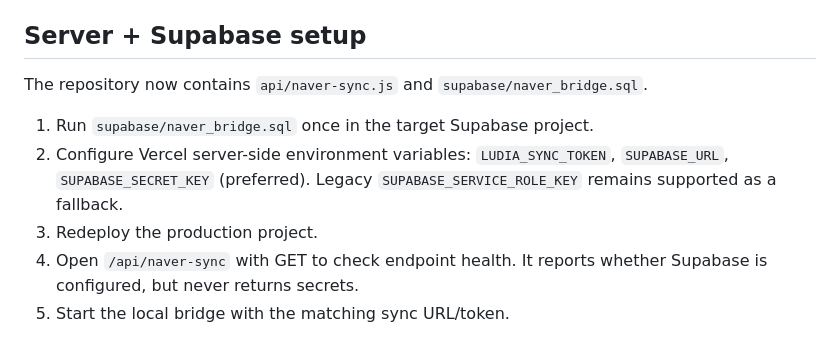
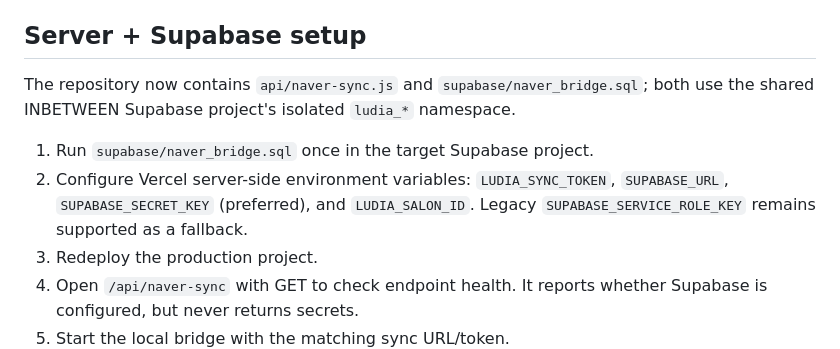
Before and after one commit to elegancemin2-lang/ludia-nail, a Markdown page: bridge/README.md, the part around the change. Rendered like a GitHub page.

Commit message:
Document salon-scoped Naver bridge setup

```diff
--- a/bridge/README.md
+++ b/bridge/README.md
@@ -23,10 +23,10 @@ Optional environment variables:
 
 ## Server + Supabase setup
 
-The repository now contains `api/naver-sync.js` and `supabase/naver_bridge.sql`.
+The repository now contains `api/naver-sync.js` and `supabase/naver_bridge.sql`; both use the shared INBETWEEN Supabase project's isolated `ludia_*` namespace.
 
 1. Run `supabase/naver_bridge.sql` once in the target Supabase project.
-2. Configure Vercel server-side environment variables: `LUDIA_SYNC_TOKEN`, `SUPABASE_URL`, `SUPABASE_SECRET_KEY` (preferred). Legacy `SUPABASE_SERVICE_ROLE_KEY` remains supported as a fallback.
+2. Configure Vercel server-side environment variables: `LUDIA_SYNC_TOKEN`, `SUPABASE_URL`, `SUPABASE_SECRET_KEY` (preferred), and `LUDIA_SALON_ID`. Legacy `SUPABASE_SERVICE_ROLE_KEY` remains supported as a fallback.
 3. Redeploy the production project.
 4. Open `/api/naver-sync` with GET to check endpoint health. It reports whether Supabase is configured, but never returns secrets.
 5. Start the local bridge with the matching sync URL/token.
```
